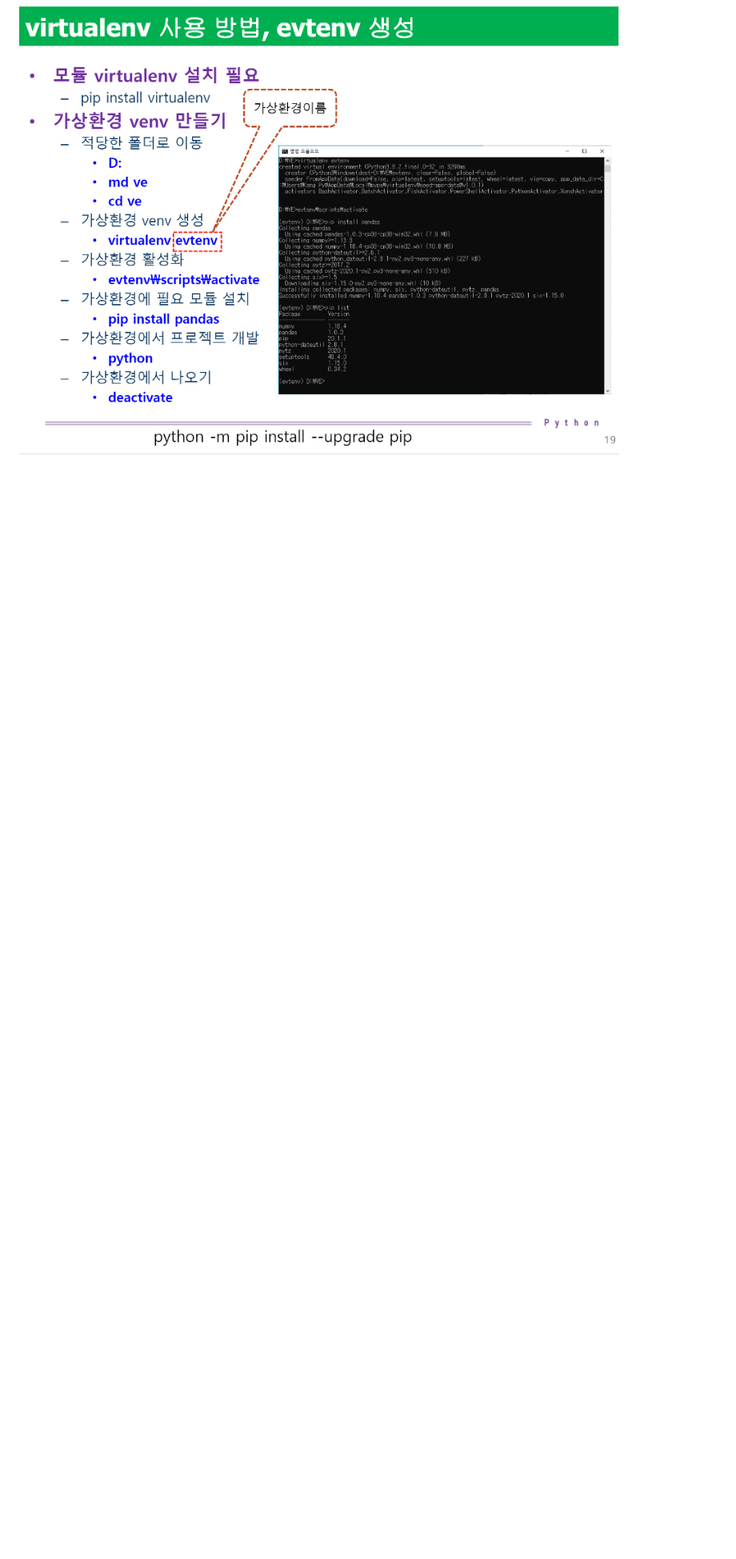
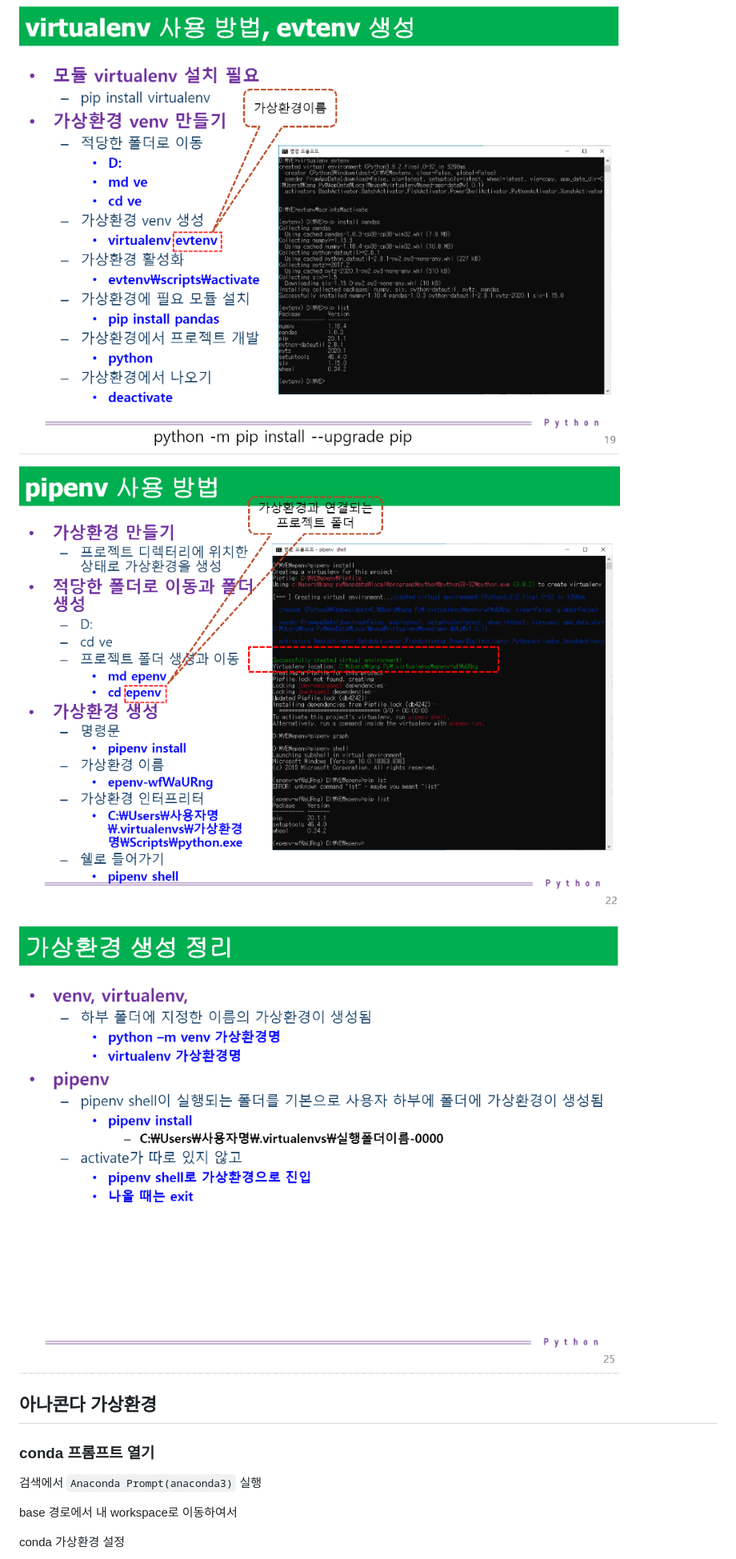
Before and after one commit to BBackJK/2020tech, a Markdown page: ve_python/200528/200528.md, the part around one of its changes. Shown at 80% size. GitHub-like rendering; pictures changed too: img/ve_python/pipenv.png (added), img/ve_python/total_result.png (added); blank space fills up the shorter version.

Commit message:
[VE_Python] 200528 Afternoon Study

```diff
--- a/ve_python/200528/200528.md
+++ b/ve_python/200528/200528.md
@@ -84,3 +84,18 @@ cmd에서 ``where pip``
 ![venv](../../img/ve_python/venv.png)
 
 ![virtualenv](../../img/ve_python/virtualenv.png)
+
+![pipenv](../../img/ve_python/pipenv.png)
+
+![total](../../img/ve_python/total_result.png)
+
+## 아나콘다 가상환경
+
+### conda 프롬프트 열기
+
+검색에서 ``Anaconda Prompt(anaconda3)`` 실행
+
+base 경로에서 내 workspace로 이동하여서
+
+conda 가상환경 설정
+
```
Also changed, not shown: other parts of ve_python/200528/200528.md (+16 -0 lines), img/ve_python/anaconda_ve.png (added), img/ve_python/existing_ve_apply.png (added), ve_python/ve/README.md (line endings or trailing spaces), 5 other files.
